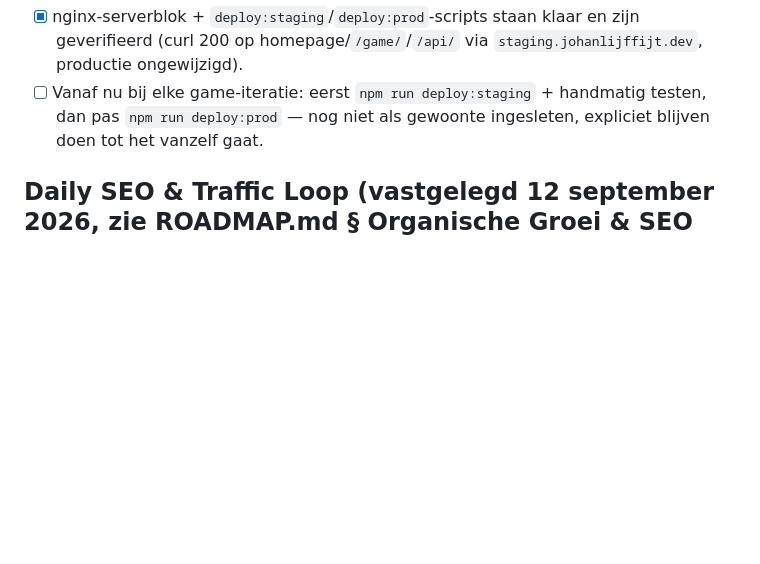
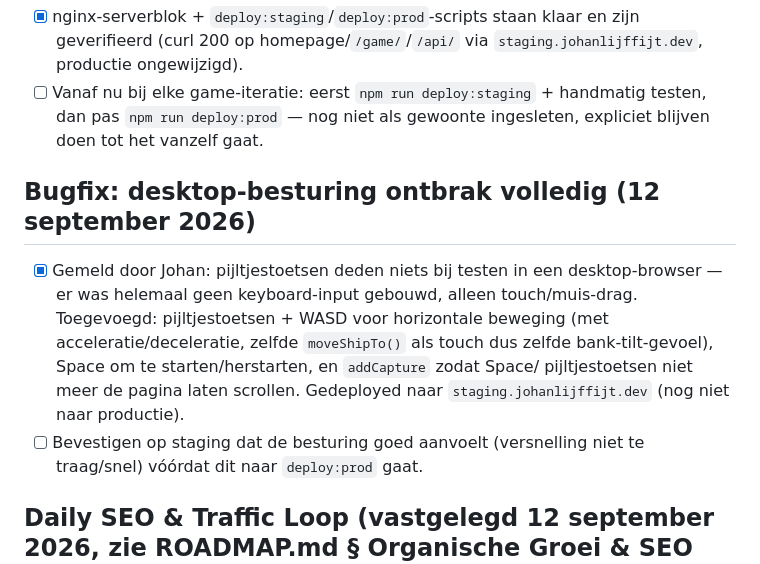
Before and after one commit to Johan1974/johanlijffijt.dev, a Markdown page: TODO.md, the part around the change. Drawn GitHub-style; blank space fills up the shorter version.

Commit message:
Log desktop keyboard controls fix and resolve the test feedback entry
Co-Authored-By: Claude Sonnet 5 <noreply@anthropic.com>

```diff
--- a/TODO.md
+++ b/TODO.md
@@ -53,6 +53,17 @@ ROADMAP.md § Toekomstvisie / Post-Revenue, pas relevant na een bewezen spelersb
 - [ ] Vanaf nu bij elke game-iteratie: eerst `npm run deploy:staging` + handmatig testen, dan pas
       `npm run deploy:prod` — nog niet als gewoonte ingesleten, expliciet blijven doen tot het
       vanzelf gaat.
+
+## Bugfix: desktop-besturing ontbrak volledig (12 september 2026)
+
+- [x] Gemeld door Johan: pijltjestoetsen deden niets bij testen in een desktop-browser — er was
+      helemaal geen keyboard-input gebouwd, alleen touch/muis-drag. Toegevoegd: pijltjestoetsen +
+      WASD voor horizontale beweging (met acceleratie/deceleratie, zelfde `moveShipTo()` als touch
+      dus zelfde bank-tilt-gevoel), Space om te starten/herstarten, en `addCapture` zodat Space/
+      pijltjestoetsen niet meer de pagina laten scrollen. Gedeployed naar
+      `staging.johanlijffijt.dev` (nog niet naar productie).
+- [ ] Bevestigen op staging dat de besturing goed aanvoelt (versnelling niet te traag/snel) vóórdat
+      dit naar `deploy:prod` gaat.
 
 ## Daily SEO & Traffic Loop (vastgelegd 12 september 2026, zie ROADMAP.md § Organische Groei & SEO Strategie)
 
```
Also changed, not shown: FEEDBACK.md (+3 -5 lines).
